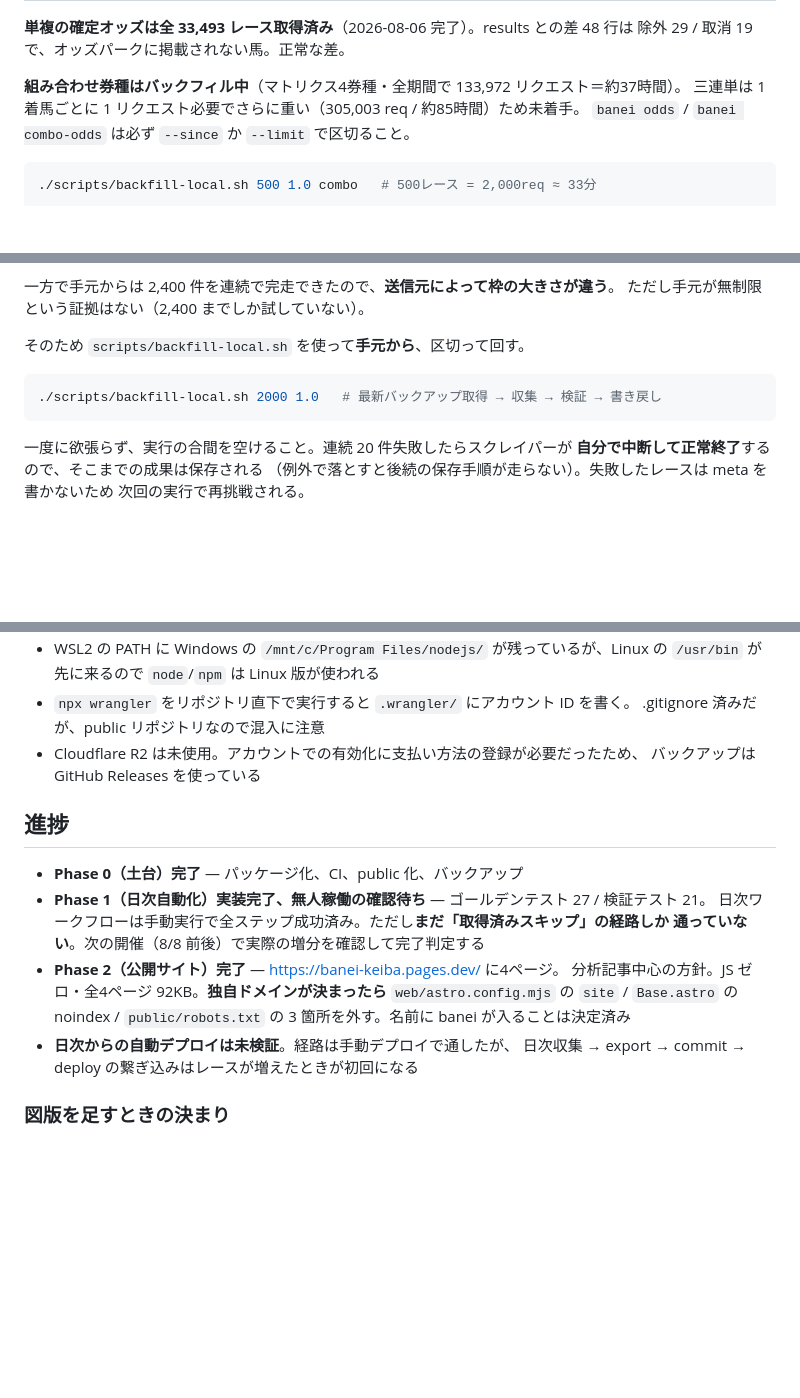
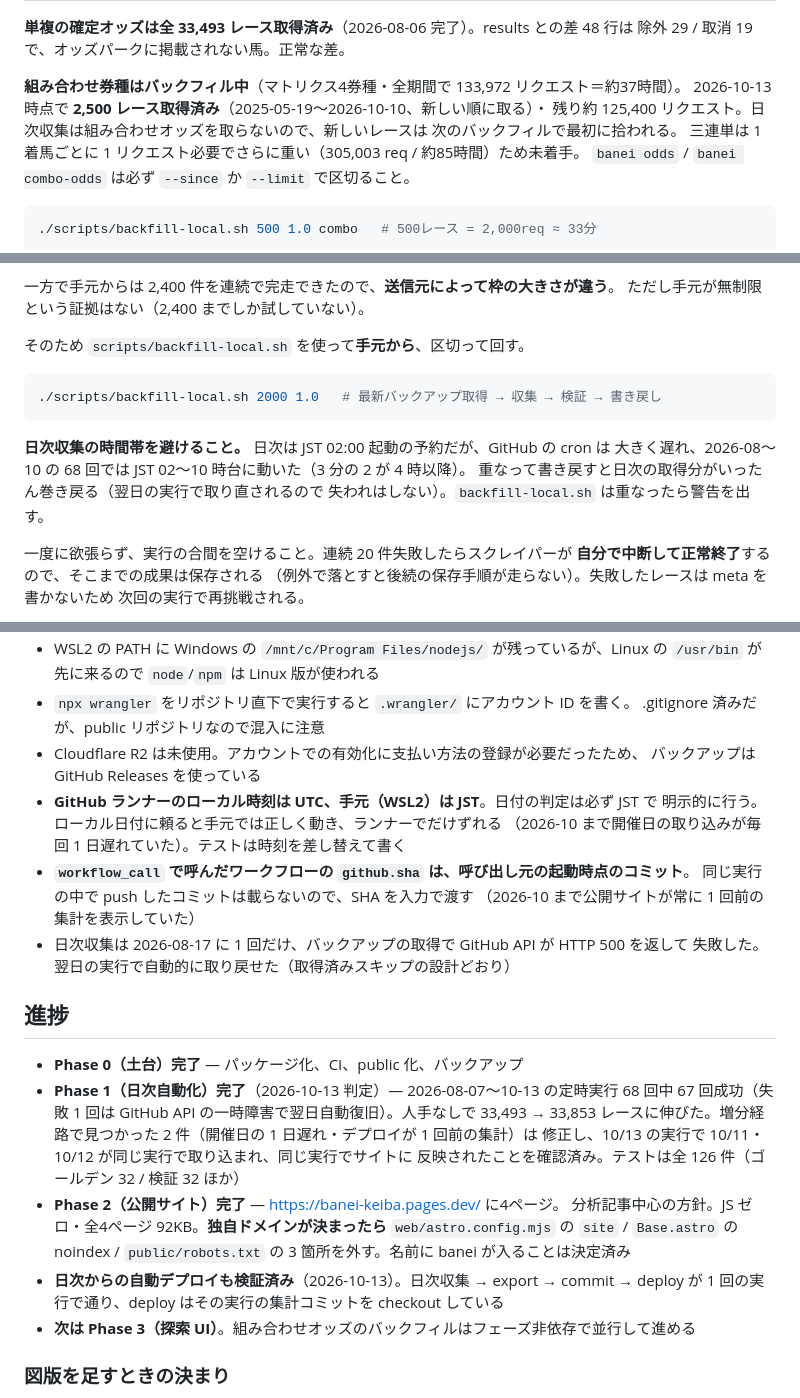
Before and after one commit to banei-keiba/banei-keiba, a Markdown page: CLAUDE.md, 3 parts joined by grey strips. Drawn GitHub-style; blank space fills up the shorter version.

````diff
--- a/CLAUDE.md
+++ b/CLAUDE.md
@@ -98,6 +98,9 @@ gunzip -f data/banei.db.gz data/odds.db.gz
 除外 29 / 取消 19 で、オッズパークに掲載されない馬。正常な差。
 
 **組み合わせ券種はバックフィル中**（マトリクス4券種・全期間で 133,972 リクエスト＝約37時間）。
+2026-10-13 時点で **2,500 レース取得済み**（2025-05-19〜2026-10-10、新しい順に取る）・
+残り約 125,400 リクエスト。日次収集は組み合わせオッズを取らないので、新しいレースは
+次のバックフィルで最初に拾われる。
 三連単は 1 着馬ごとに 1 リクエスト必要でさらに重い（305,003 req / 約85時間）ため未着手。
 `banei odds` / `banei combo-odds` は必ず `--since` か `--limit` で区切ること。
 
@@ -140,6 +143,11 @@ gunzip -f data/banei.db.gz data/odds.db.gz
 ./scripts/backfill-local.sh 2000 1.0   # 最新バックアップ取得 → 収集 → 検証 → 書き戻し
 ```
 
+**日次収集の時間帯を避けること。** 日次は JST 02:00 起動の予約だが、GitHub の cron は
+大きく遅れ、2026-08〜10 の 68 回では JST 02〜10 時台に動いた（3 分の 2 が 4 時以降）。
+重なって書き戻すと日次の取得分がいったん巻き戻る（翌日の実行で取り直されるので
+失われはしない）。`backfill-local.sh` は重なったら警告を出す。
+
 一度に欲張らず、実行の合間を空けること。連続 20 件失敗したらスクレイパーが
 **自分で中断して正常終了**するので、そこまでの成果は保存される
 （例外で落とすと後続の保存手順が走らない）。失敗したレースは meta を書かないため
@@ -164,19 +172,30 @@ gunzip -f data/banei.db.gz data/odds.db.gz
   .gitignore 済みだが、public リポジトリなので混入に注意
 - Cloudflare R2 は未使用。アカウントでの有効化に支払い方法の登録が必要だったため、
   バックアップは GitHub Releases を使っている
+- **GitHub ランナーのローカル時刻は UTC、手元（WSL2）は JST**。日付の判定は必ず JST で
+  明示的に行う。ローカル日付に頼ると手元では正しく動き、ランナーでだけずれる
+  （2026-10 まで開催日の取り込みが毎回 1 日遅れていた）。テストは時刻を差し替えて書く
+- **`workflow_call` で呼んだワークフローの `github.sha` は、呼び出し元の起動時点のコミット**。
+  同じ実行の中で push したコミットは載らないので、SHA を入力で渡す
+  （2026-10 まで公開サイトが常に 1 回前の集計を表示していた）
+- 日次収集は 2026-08-17 に 1 回だけ、バックアップの取得で GitHub API が HTTP 500 を返して
+  失敗した。翌日の実行で自動的に取り戻せた（取得済みスキップの設計どおり）
 
 ## 進捗
 
 - **Phase 0（土台）完了** — パッケージ化、CI、public 化、バックアップ
-- **Phase 1（日次自動化）実装完了、無人稼働の確認待ち** — ゴールデンテスト 27 / 検証テスト 21。
-  日次ワークフローは手動実行で全ステップ成功済み。ただし**まだ「取得済みスキップ」の経路しか
-  通っていない**。次の開催（8/8 前後）で実際の増分を確認して完了判定する
+- **Phase 1（日次自動化）完了**（2026-10-13 判定）— 2026-08-07〜10-13 の定時実行 68 回中
+  67 回成功（失敗 1 回は GitHub API の一時障害で翌日自動復旧）。人手なしで 33,493 → 33,853
+  レースに伸びた。増分経路で見つかった 2 件（開催日の 1 日遅れ・デプロイが 1 回前の集計）は
+  修正し、10/13 の実行で 10/11・10/12 が同じ実行で取り込まれ、同じ実行でサイトに
+  反映されたことを確認済み。テストは全 126 件（ゴールデン 32 / 検証 32 ほか）
 - **Phase 2（公開サイト）完了** — https://banei-keiba.pages.dev/ に4ページ。
   分析記事中心の方針。JS ゼロ・全4ページ 92KB。**独自ドメインが決まったら**
   `web/astro.config.mjs` の `site` / `Base.astro` の noindex / `public/robots.txt`
   の 3 箇所を外す。名前に banei が入ることは決定済み
-- **日次からの自動デプロイは未検証**。経路は手動デプロイで通したが、
-  日次収集 → export → commit → deploy の繋ぎ込みはレースが増えたときが初回になる
+- **日次からの自動デプロイも検証済み**（2026-10-13）。日次収集 → export → commit → deploy が
+  1 回の実行で通り、deploy はその実行の集計コミットを checkout している
+- **次は Phase 3（探索 UI）**。組み合わせオッズのバックフィルはフェーズ非依存で並行して進める
 
 ### 図版を足すときの決まり
 
````
Also changed, not shown: docs/architecture.md (+32 -19 lines).
